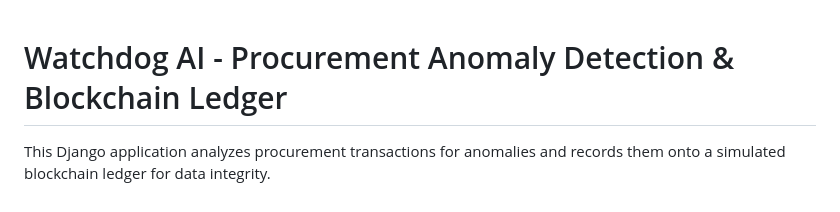
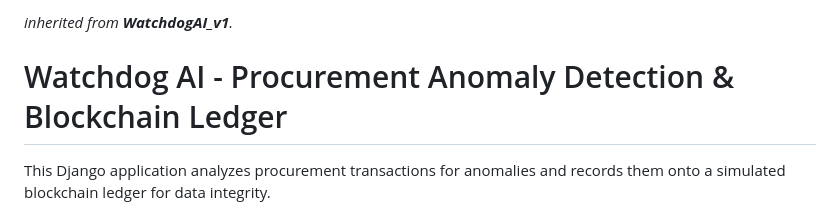
Before and after one commit to gabegtrrz/WatchdogAI, a Markdown page: README.md, the part around the change. Rendered like a GitHub page.

```diff
--- a/README.md
+++ b/README.md
@@ -1,3 +1,5 @@
+_inherited from **WatchdogAI_v1**._
+
 # Watchdog AI - Procurement Anomaly Detection & Blockchain Ledger
 
 This Django application analyzes procurement transactions for anomalies and records them onto a simulated blockchain ledger for data integrity.
```
